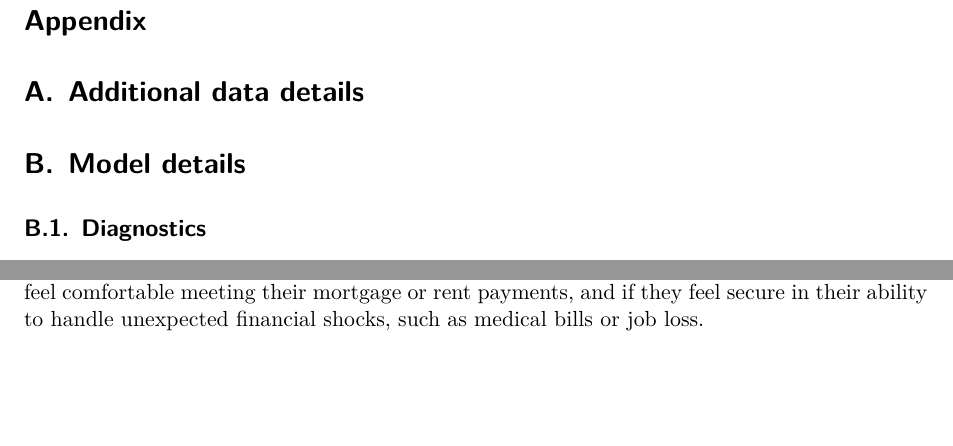
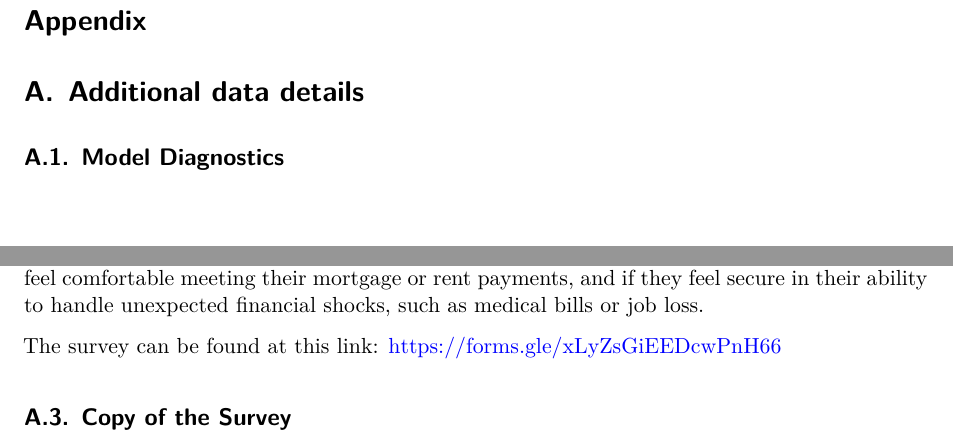
Before and after one commit to krishnak30/US_housing_affordability, a Quarto document (paper/paper.qmd): two parts of pages 13 and 17 of 18, joined at a grey line, cut so that both start at the same text, the shorter picture padded with empty space. Rendered offline with R 4.5, knitr and Pandoc in place of Quarto, then LaTeX, with nearby package versions; some code elsewhere in the file could not run offline.

Commit message:
finished creating survey

````diff
--- a/paper/paper.qmd
+++ b/paper/paper.qmd
@@ -497,9 +497,7 @@ In conclusion, this paper contributes to the broader understanding of housing af
 
 # Additional data details
 
-# Model details {#sec-model-details}
-
-## Diagnostics
+## Model Diagnostics {#sec-model-details}
 
 ```{r}
 #| echo: false
@@ -605,6 +603,10 @@ These validation techniques are consistent with standard practices in housing su
 
 By integrating comprehensive sampling strategies, inclusive recruitment methods, and rigorous data validation processes, this idealized survey methodology aims to provide a nuanced understanding of housing affordability in the United States. Drawing on established practices from surveys like those conducted by the CMHC, this approach addresses the limitations of existing datasets and offers valuable insights for policymakers and researchers seeking to address housing affordability challenges. While most measures of housing affordability focus on the quantitative factors, we aim to create a balance and bring in the essential qualitative factors needed to really understand how an individual or a household feels about their financial situation and housing affordability. For example, we plan to include questions about whether respondents feel comfortable meeting their mortgage or rent payments, and if they feel secure in their ability to handle unexpected financial shocks, such as medical bills or job loss.
 
+The survey can be found at this link: <https://forms.gle/xLyZsGiEEDcwPnH66>
+
+## Copy of the Survey
+
 \newpage
 
 # References
````
Also changed, not shown: paper/paper.pdf, paper/paper.qmd (2 more changed lines).
